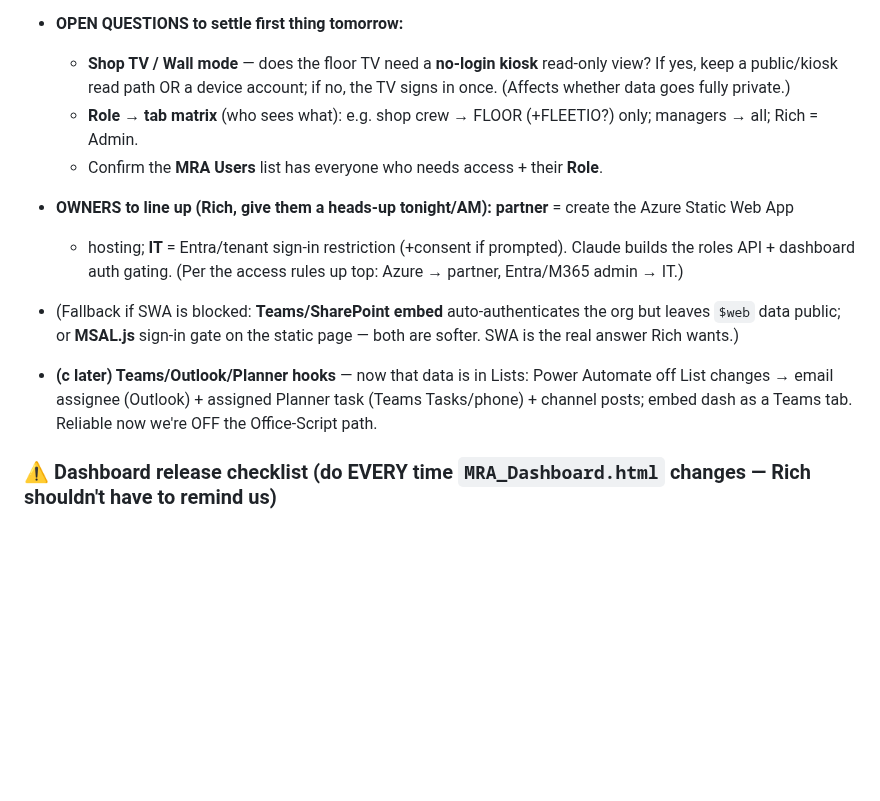
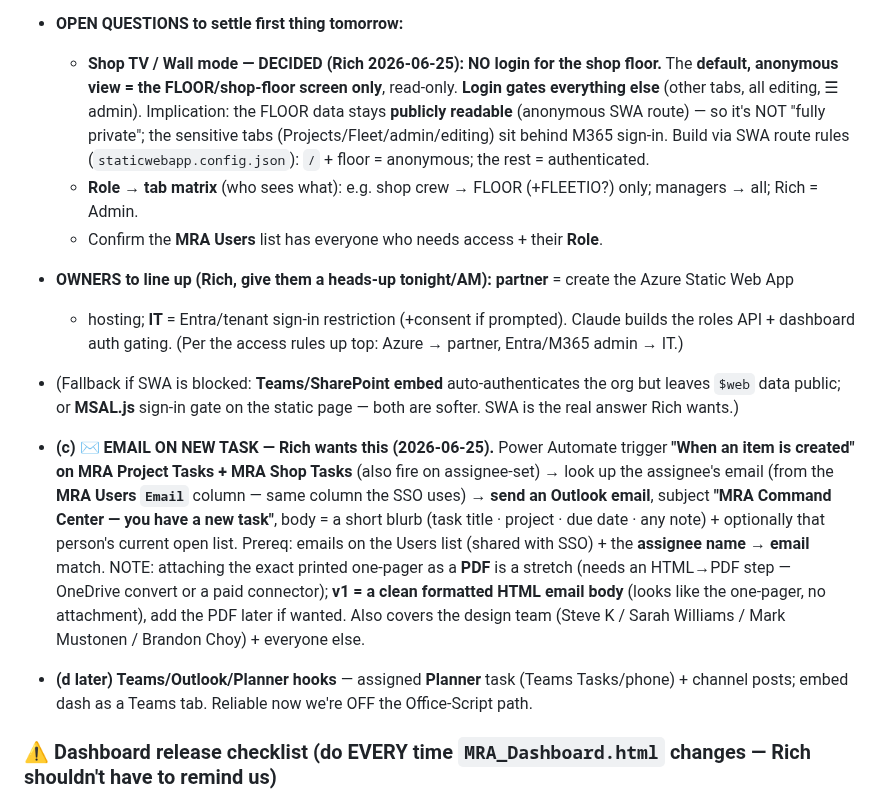
Before and after one commit to Tandem-Engineering-Group/MRA-Files, a Markdown page: CLAUDE.md, the part around the change. GitHub-like rendering; blank space fills up the shorter version.

Commit message:
docs: lock in (1) ✉ email-on-new-task spec (Power Automate item-created -> Outlook, 'MRA Command Center - you have a new task') and (2) shop-floor = no-login default view, login gates the rest
Co-Authored-By: Claude Sonnet 4.6 <noreply@anthropic.com>
Claude-Session: https://claude.ai/code/session_01WJTcYohvXPdyiEYiaxvXwj

```diff
--- a/CLAUDE.md
+++ b/CLAUDE.md
@@ -192,9 +192,11 @@ real SSO lands. Go STRAIGHT to real M365 sign-in ("real MRA logins") with roles
   5. **[Claude] Pipeline:** repoint the data publish from public `$web` → the SWA's auth-protected location
      (the export hybrid build stays the same; only the publish target changes).
 - **OPEN QUESTIONS to settle first thing tomorrow:**
-  - **Shop TV / Wall mode** — does the floor TV need a **no-login kiosk** read-only view? If yes, keep a
-    public/kiosk read path OR a device account; if no, the TV signs in once. (Affects whether data goes
-    fully private.)
+  - **Shop TV / Wall mode — DECIDED (Rich 2026-06-25): NO login for the shop floor.** The **default,
+    anonymous view = the FLOOR/shop-floor screen only**, read-only. **Login gates everything else** (other
+    tabs, all editing, ☰ admin). Implication: the FLOOR data stays **publicly readable** (anonymous SWA route)
+    — so it's NOT "fully private"; the sensitive tabs (Projects/Fleet/admin/editing) sit behind M365 sign-in.
+    Build via SWA route rules (`staticwebapp.config.json`): `/` + floor = anonymous; the rest = authenticated.
   - **Role → tab matrix** (who sees what): e.g. shop crew → FLOOR (+FLEETIO?) only; managers → all; Rich = Admin.
   - Confirm the **MRA Users** list has everyone who needs access + their **Role**.
 - **OWNERS to line up (Rich, give them a heads-up tonight/AM):** **partner** = create the Azure Static Web App
@@ -203,9 +205,17 @@ real SSO lands. Go STRAIGHT to real M365 sign-in ("real MRA logins") with roles
 - (Fallback if SWA is blocked: **Teams/SharePoint embed** auto-authenticates the org but leaves `$web` data
   public; or **MSAL.js** sign-in gate on the static page — both are softer. SWA is the real answer Rich wants.)
 
-- **(c later) Teams/Outlook/Planner hooks** — now that data is in Lists: Power Automate off List changes →
-  email assignee (Outlook) + assigned Planner task (Teams Tasks/phone) + channel posts; embed dash as a
-  Teams tab. Reliable now we're OFF the Office-Script path.
+- **(c) ✉ EMAIL ON NEW TASK — Rich wants this (2026-06-25).** Power Automate trigger **"When an item is
+  created" on MRA Project Tasks + MRA Shop Tasks** (also fire on assignee-set) → look up the assignee's email
+  (from the **MRA Users `Email`** column — same column the SSO uses) → **send an Outlook email**, subject
+  **"MRA Command Center — you have a new task"**, body = a short blurb (task title · project · due date · any
+  note) + optionally that person's current open list. Prereq: emails on the Users list (shared with SSO) +
+  the **assignee name → email** match. NOTE: attaching the exact printed one-pager as a **PDF** is a stretch
+  (needs an HTML→PDF step — OneDrive convert or a paid connector); **v1 = a clean formatted HTML email body**
+  (looks like the one-pager, no attachment), add the PDF later if wanted. Also covers the design team
+  (Steve K / Sarah Williams / Mark Mustonen / Brandon Choy) + everyone else.
+- **(d later) Teams/Outlook/Planner hooks** — assigned **Planner** task (Teams Tasks/phone) + channel posts;
+  embed dash as a Teams tab. Reliable now we're OFF the Office-Script path.
 
 
 ### ⚠️ Dashboard release checklist (do EVERY time `MRA_Dashboard.html` changes — Rich shouldn't have to remind us)
```
